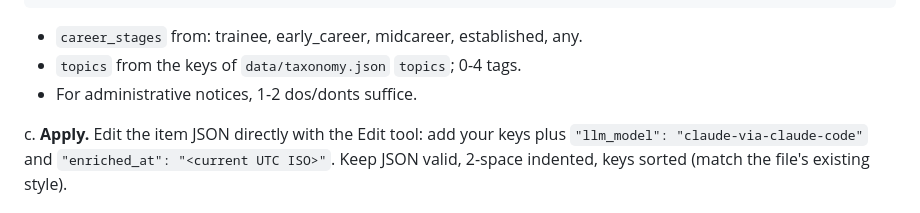
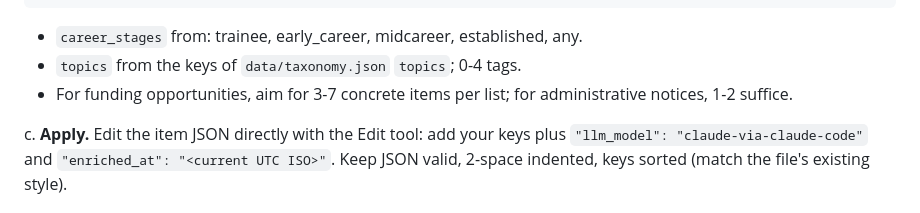
Before and after one commit to muntasirmasum/grant-radar, a Markdown page: .claude/commands/refresh-tldrs.md, the part around the change. GitHub-like rendering.

Commit message:
docs: clarify dos/donts count guidance in /refresh-tldrs

```diff
--- a/.claude/commands/refresh-tldrs.md
+++ b/.claude/commands/refresh-tldrs.md
@@ -64,7 +64,7 @@ b. **Extract.** Produce exactly these keys — faithful to the notice, no
 
 - `career_stages` from: trainee, early_career, midcareer, established, any.
 - `topics` from the keys of `data/taxonomy.json` `topics`; 0-4 tags.
-- For administrative notices, 1-2 dos/donts suffice.
+- For funding opportunities, aim for 3-7 concrete items per list; for administrative notices, 1-2 suffice.
 
 c. **Apply.** Edit the item JSON directly with the Edit tool: add your keys
    plus `"llm_model": "claude-via-claude-code"` and
```
